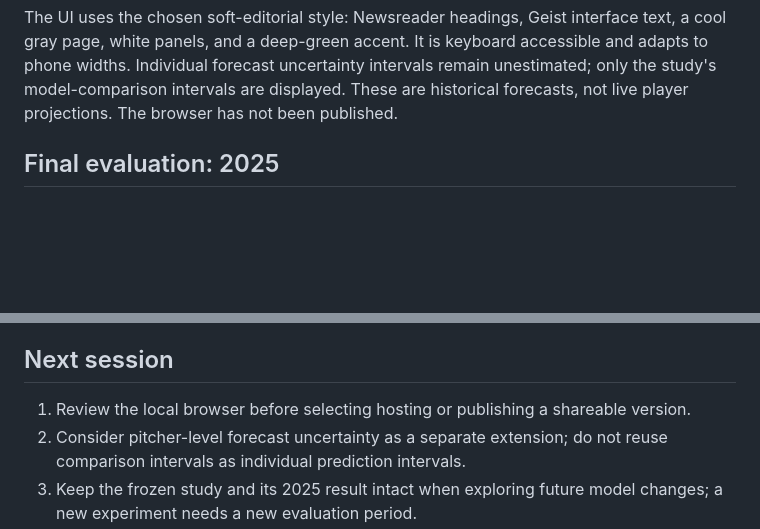
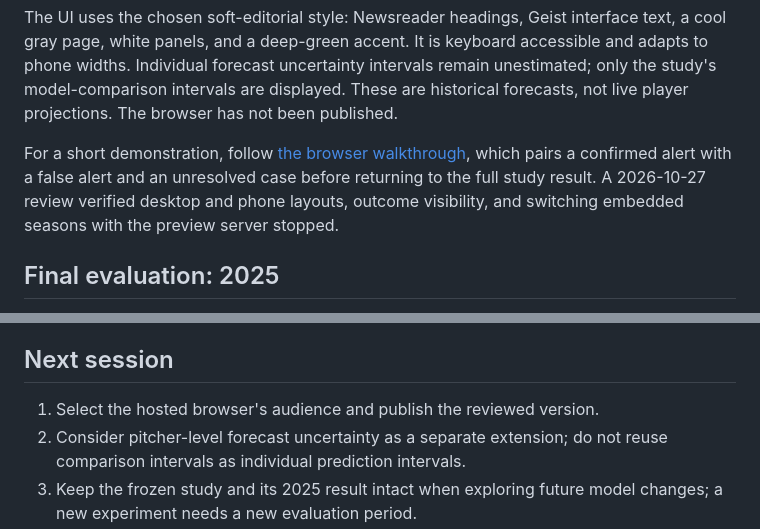
Before and after one commit to mpopat7/pitcher-change-forecaster, a Markdown page: README.md, 2 parts joined by grey strips. GitHub-like rendering; blank space fills up the shorter version.

Commit message:
Add browser walkthrough and record completed review

```diff
--- a/README.md
+++ b/README.md
@@ -46,6 +46,8 @@ Choose a season and forecast date, filter by pitcher or past role, and switch be
 Select a pitcher for A/B/C forecasts, current and earlier-window pitch measurements, pitch mix, and history through the selected date. History charts can show projected K% minus BB%, fastball velocity, vertical movement, or usage, with a table alternative. Later forecast dates are excluded from those histories. The **Reveal outcomes** control shows following-month results and saved confirmed/false/unresolved alert statuses. Zero follow-up is shown as missing observation, never as a zero rate. Turning outcomes off exits the misses view. Table and history CSV exports omit outcomes while they are hidden; copied forecast links retain the season, date, pitcher, filters, view, and outcome visibility.
 
 The UI uses the chosen soft-editorial style: Newsreader headings, Geist interface text, a cool gray page, white panels, and a deep-green accent. It is keyboard accessible and adapts to phone widths. Individual forecast uncertainty intervals remain unestimated; only the study's model-comparison intervals are displayed. These are historical forecasts, not live player projections. The browser has not been published.
+
+For a short demonstration, follow [the browser walkthrough](DEMO.md), which pairs a confirmed alert with a false alert and an unresolved case before returning to the full study result. A 2026-10-27 review verified desktop and phone layouts, outcome visibility, and switching embedded seasons with the preview server stopped.
 
 ## Final evaluation: 2025
 
@@ -209,7 +211,7 @@ The current pipeline exports point forecasts and uncertainty intervals for **mod
 
 ## Next session
 
-1. Review the local browser before selecting hosting or publishing a shareable version.
+1. Select the hosted browser's audience and publish the reviewed version.
 2. Consider pitcher-level forecast uncertainty as a separate extension; do not reuse comparison intervals as individual prediction intervals.
 3. Keep the frozen study and its 2025 result intact when exploring future model changes; a new experiment needs a new evaluation period.
 
```
Also changed, not shown: DEMO.md (added, +29 -0 lines).
